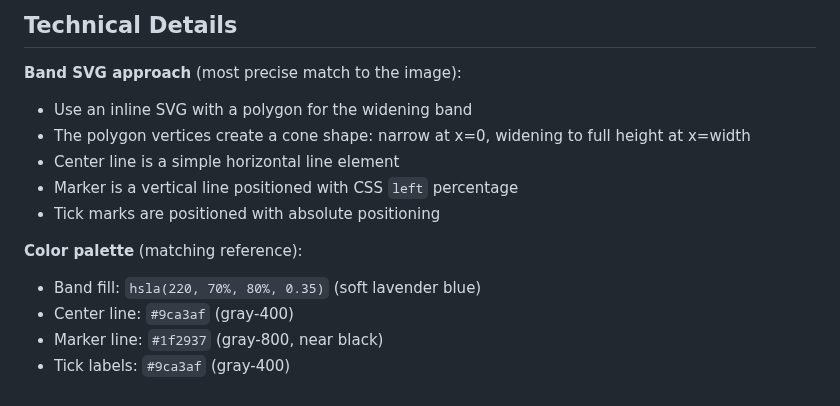
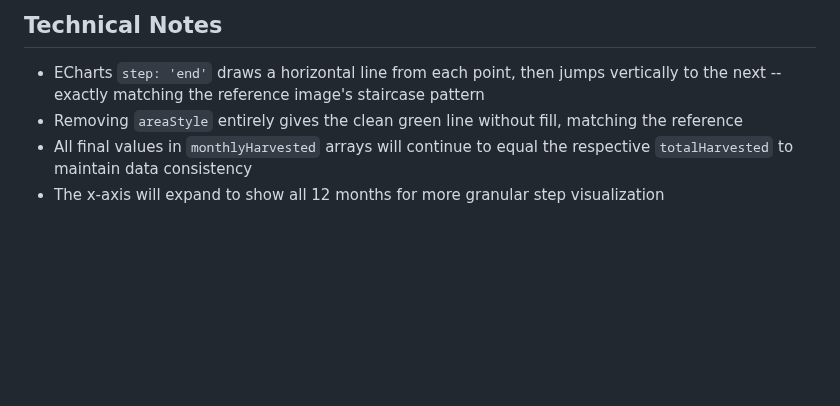
Before and after one commit to AgileWorksZA/vantage-advisor-hub-d27a9099, a Markdown page: .lovable/plan.md, the part around one of its changes. Drawn GitHub-style; blank space fills up the shorter version.

```diff
--- a/.lovable/plan.md
+++ b/.lovable/plan.md
@@ -72,15 +53,7 @@ Since the timeline chart is being removed:
 
-## Technical Details
+## Technical Notes
 
-**Band SVG approach** (most precise match to the image):
-- Use an inline SVG with a polygon for the widening band
-- The polygon vertices create a cone shape: narrow at x=0, widening to full height at x=width
-- Center line is a simple horizontal line element
-- Marker is a vertical line positioned with CSS `left` percentage
-- Tick marks are positioned with absolute positioning
-
-**Color palette** (matching reference):
-- Band fill: `hsla(220, 70%, 80%, 0.35)` (soft lavender blue)
-- Center line: `#9ca3af` (gray-400)
-- Marker line: `#1f2937` (gray-800, near black)
-- Tick labels: `#9ca3af` (gray-400)
+- ECharts `step: 'end'` draws a horizontal line from each point, then jumps vertically to the next -- exactly matching the reference image's staircase pattern
+- Removing `areaStyle` entirely gives the clean green line without fill, matching the reference
+- All final values in `monthlyHarvested` arrays will continue to equal the respective `totalHarvested` to maintain data consistency
+- The x-axis will expand to show all 12 months for more granular step visualization
```
Also changed, not shown: other parts of .lovable/plan.md (+33 -52 lines).
